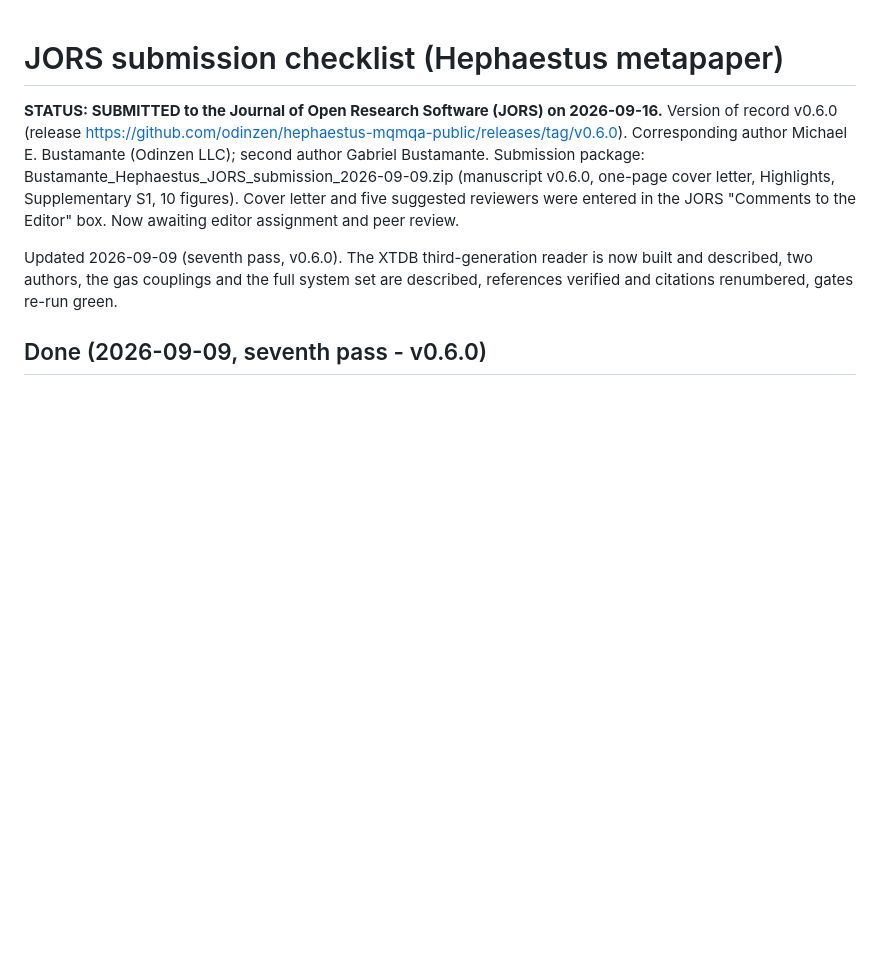
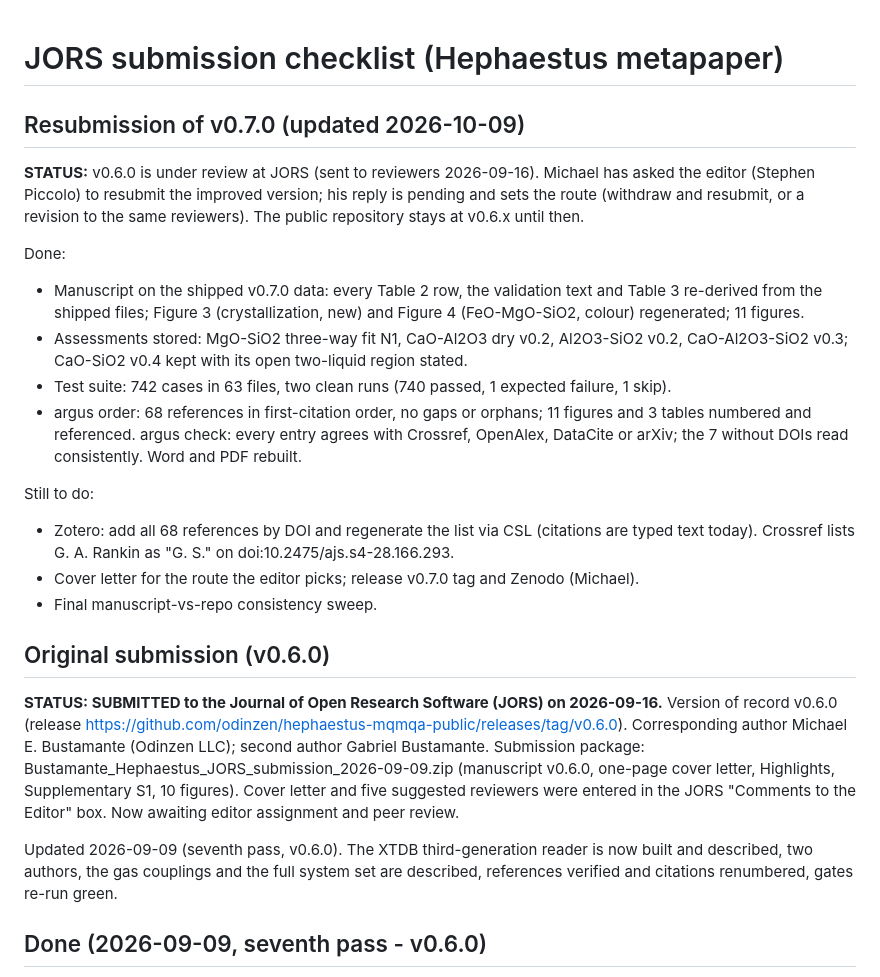
Before and after one commit to odinzen/hephaestus-mqmqa-public, a Markdown page: paper/SUBMISSION_CHECKLIST.md, the part around the change. GitHub-like rendering; blank space fills up the shorter version.

```diff
--- a/paper/SUBMISSION_CHECKLIST.md
+++ b/paper/SUBMISSION_CHECKLIST.md
@@ -1,4 +1,30 @@
 # JORS submission checklist (Hephaestus metapaper)
+
+## Resubmission of v0.7.0 (updated 2026-10-09)
+
+**STATUS:** v0.6.0 is under review at JORS (sent to reviewers 2026-09-16). Michael has asked the
+editor (Stephen Piccolo) to resubmit the improved version; his reply is pending and sets the
+route (withdraw and resubmit, or a revision to the same reviewers). The public repository stays
+at v0.6.x until then.
+
+Done:
+- Manuscript on the shipped v0.7.0 data: every Table 2 row, the validation text and Table 3
+  re-derived from the shipped files; Figure 3 (crystallization, new) and Figure 4 (FeO-MgO-SiO2,
+  colour) regenerated; 11 figures.
+- Assessments stored: MgO-SiO2 three-way fit N1, CaO-Al2O3 dry v0.2, Al2O3-SiO2 v0.2,
+  CaO-Al2O3-SiO2 v0.3; CaO-SiO2 v0.4 kept with its open two-liquid region stated.
+- Test suite: 742 cases in 63 files, two clean runs (740 passed, 1 expected failure, 1 skip).
+- argus order: 68 references in first-citation order, no gaps or orphans; 11 figures and 3
+  tables numbered and referenced. argus check: every entry agrees with Crossref, OpenAlex,
+  DataCite or arXiv; the 7 without DOIs read consistently. Word and PDF rebuilt.
+
+Still to do:
+- Zotero: add all 68 references by DOI and regenerate the list via CSL (citations are typed
+  text today). Crossref lists G. A. Rankin as "G. S." on doi:10.2475/ajs.s4-28.166.293.
+- Cover letter for the route the editor picks; release v0.7.0 tag and Zenodo (Michael).
+- Final manuscript-vs-repo consistency sweep.
+
+## Original submission (v0.6.0)
 
 **STATUS: SUBMITTED to the Journal of Open Research Software (JORS) on 2026-09-16.** Version of
 record v0.6.0 (release https://github.com/odinzen/hephaestus-mqmqa-public/releases/tag/v0.6.0).
```
Also changed, not shown: paper/Bustamante_Hephaestus_JORS_manuscript.md (+3 -3 lines), paper/figures/fig2_browser_app.png, paper/figures/fig6_utdb_steel.png, 6 other files.
